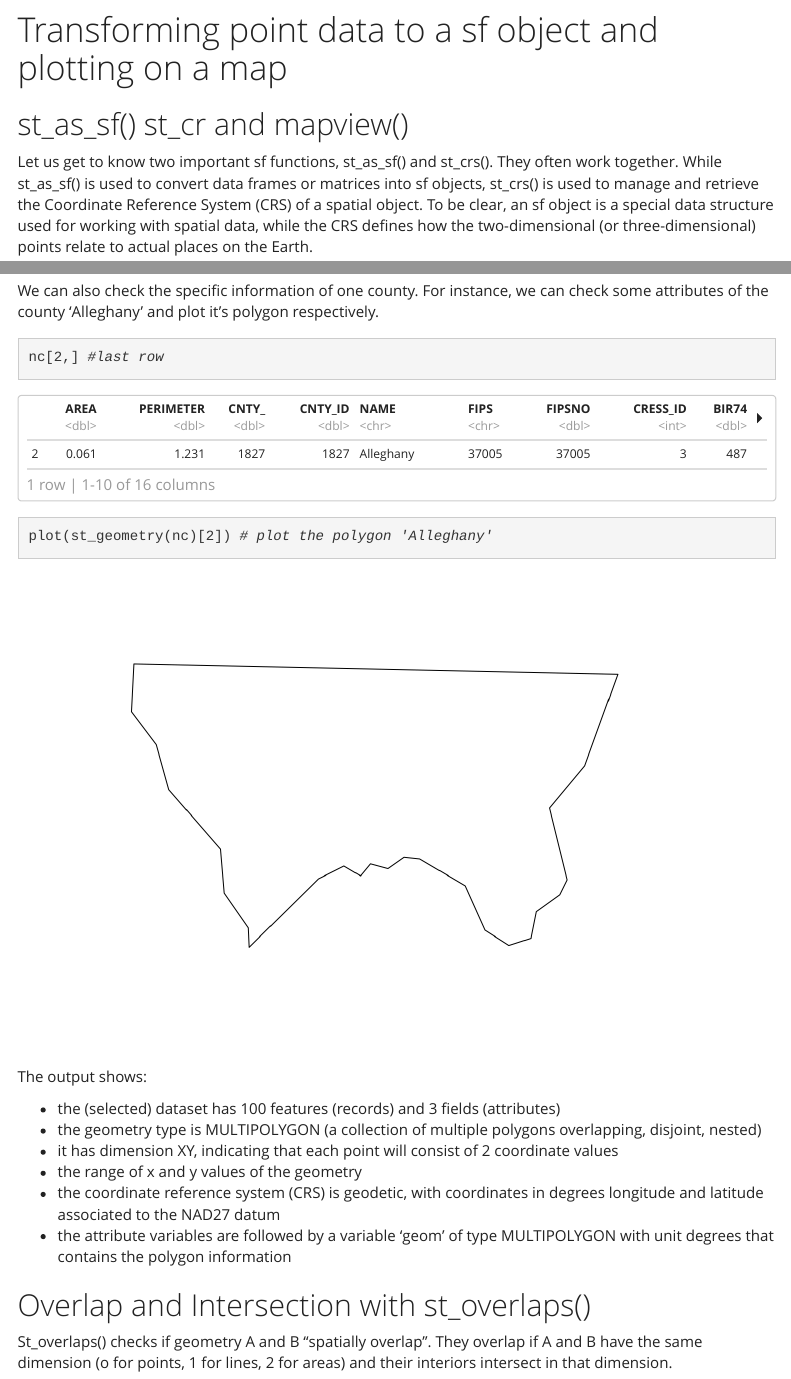
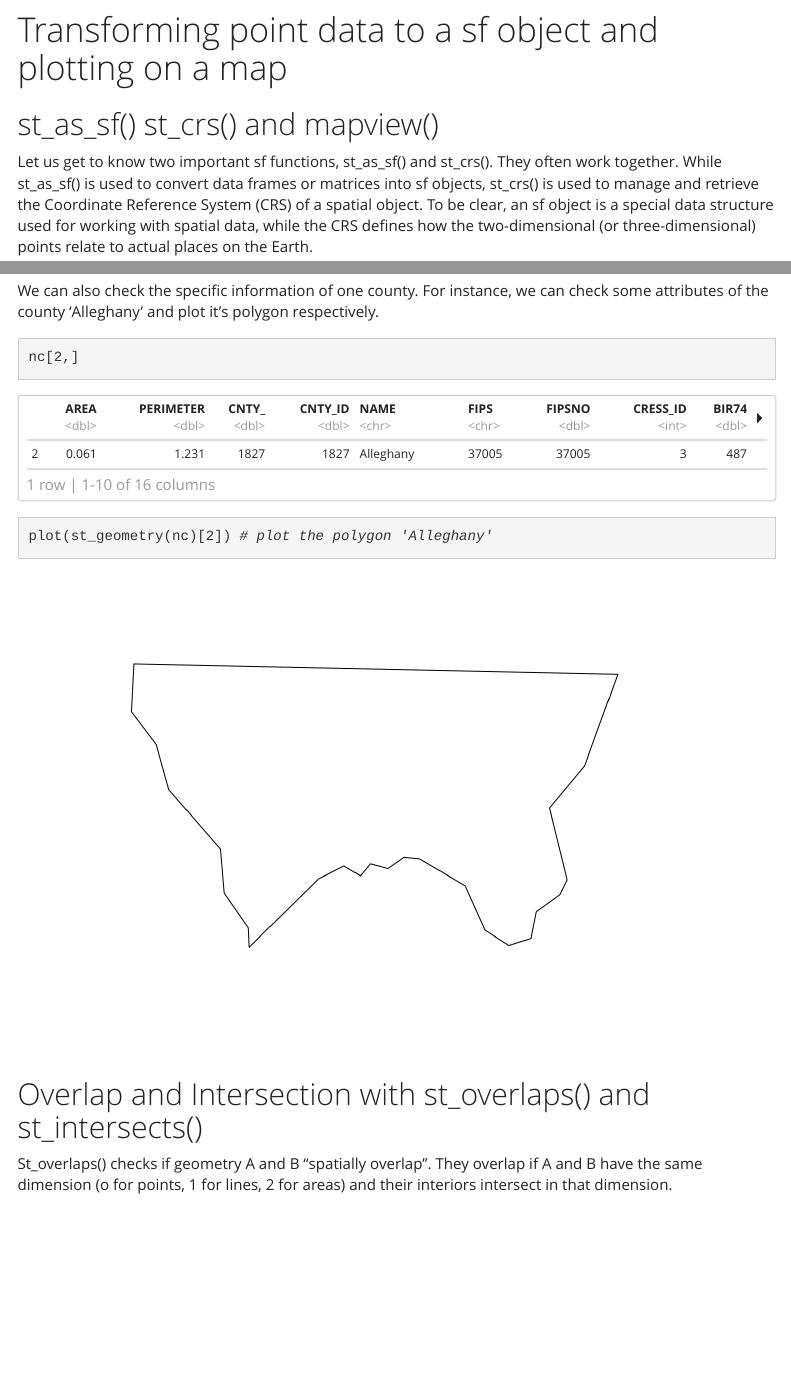
Before and after one commit to intro-to-data-science-23-workshop/07_Geodata_Estigene_Petrilli_Wu, an R Markdown document (SF.Rmd): the page in a window 1100 px wide, from 3220 px down, and a second part further down, joined at a grey line. Rendered offline with R 4.5, knitr and Pandoc, with nearby package versions; some code elsewhere in the file could not run offline; menus at the side of the page are left out; long lines of code are wrapped.

Commit message:
final version

````diff
--- a/SF.Rmd
+++ b/SF.Rmd
@@ -132,7 +132,7 @@ plot(world_boundaries["iso3"])
 
 # Transforming point data to a sf object and plotting on a map
 
-## st_as_sf() st_cr and mapview()
+## st_as_sf() st_crs() and mapview()
 
 Let us get to know two important sf functions, st_as_sf() and st_crs(). They often work together. While st_as_sf() is used to convert data frames or matrices into sf objects, st_crs() is used to manage and retrieve the Coordinate Reference System (CRS) of a spatial object. To be clear, an sf object is a special data structure used for working with spatial data, while the CRS defines how the two-dimensional (or three-dimensional) points relate to actual places on the Earth.
 
@@ -262,20 +262,11 @@ plot(st_geometry(nc)) # Plotting the geometry of the 'nc' dataset
 We can also check the specific information of one county. For instance, we can check some attributes of the county 'Alleghany' and plot it's polygon respectively.
 
 ```{r}
-nc[2,] #last row
+nc[2,]
 plot(st_geometry(nc)[2]) # plot the polygon 'Alleghany'
 ```
 
-The output shows:
-
-* the (selected) dataset has 100 features (records) and 3 fields (attributes)
-* the geometry type is MULTIPOLYGON (a collection of multiple polygons overlapping, disjoint, nested)
-* it has dimension XY, indicating that each point will consist of 2 coordinate values
-* the range of x and y values of the geometry
-* the coordinate reference system (CRS) is geodetic, with coordinates in degrees longitude and latitude associated to the NAD27 datum
-* the attribute variables are followed by a variable 'geom' of type MULTIPOLYGON with unit degrees that contains the polygon information
-
-## Overlap and Intersection with st_overlaps()
+## Overlap and Intersection with st_overlaps() and st_intersects()
 
 St_overlaps() checks if geometry A and B "spatially overlap". They overlap if A and B have the same dimension (o for points, 1 for lines, 2 for areas) and their interiors intersect in that dimension.
 
````
Also changed, not shown: SF.html, SF.Rmd (15 more changed lines).
